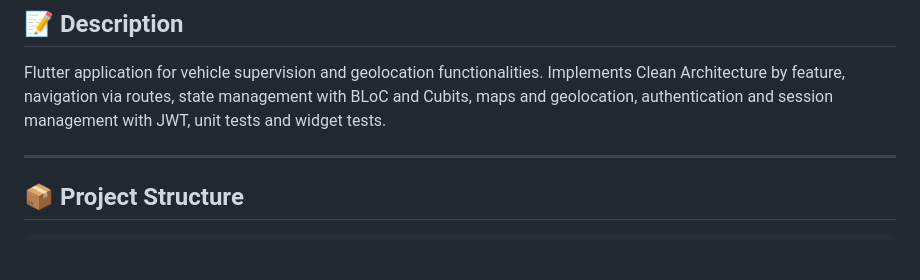
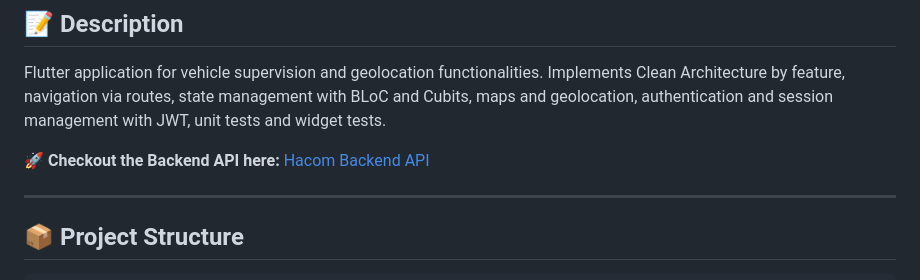
Before and after one commit to DavidGomezOv/hacom_frontend_app, a Markdown page: README.md, the part around the change. Rendered like a GitHub page; blank space fills up the shorter version.

```diff
--- a/README.md
+++ b/README.md
@@ -10,6 +10,8 @@
 
 Flutter application for vehicle supervision and geolocation functionalities.
 Implements Clean Architecture by feature, navigation via routes, state management with BLoC and Cubits, maps and geolocation, authentication and session management with JWT, unit tests and widget tests.
+
+🚀 **Checkout the Backend API here:** [Hacom Backend API](https://github.com/DavidGomezOv/hacom_backend)
 
 ---
 
```
